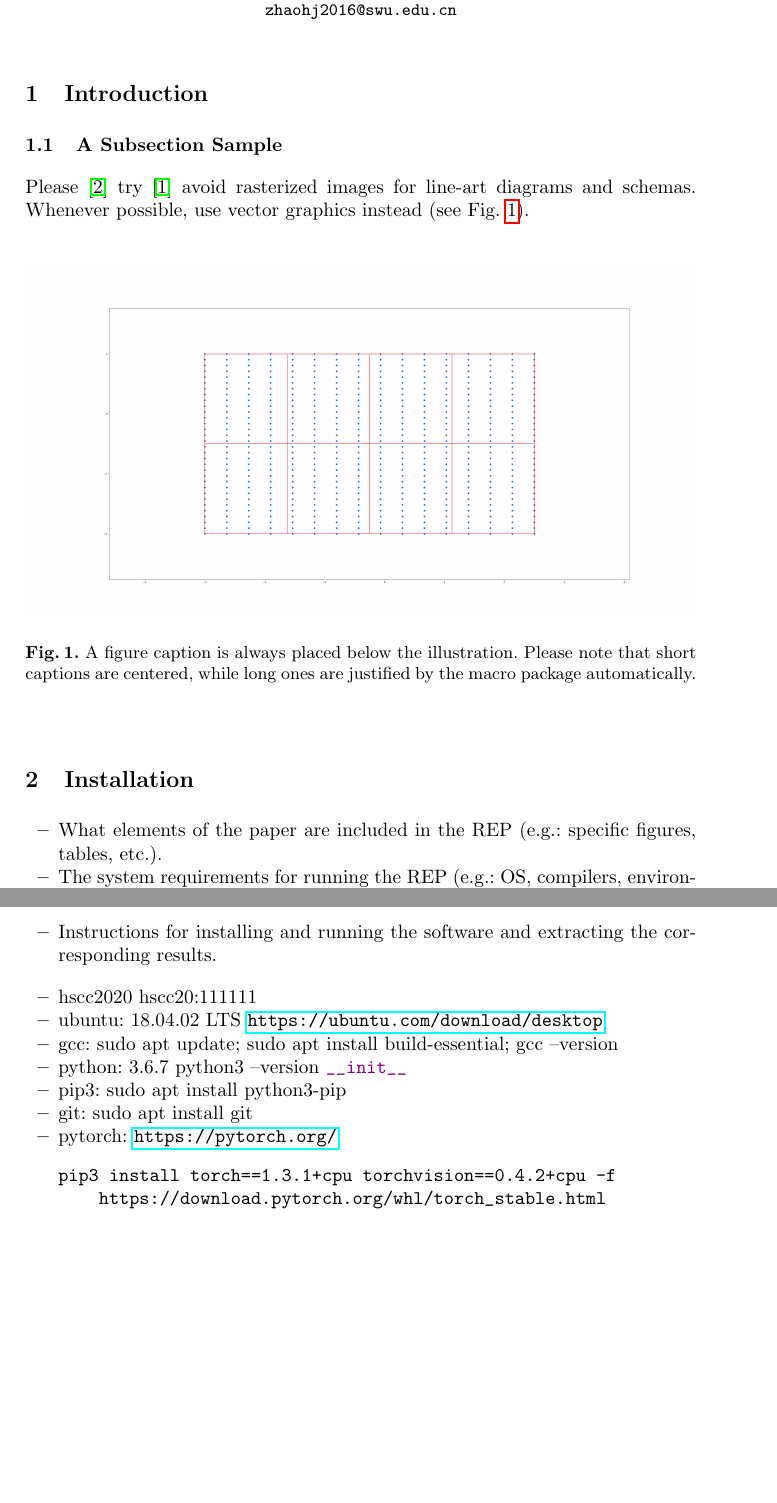
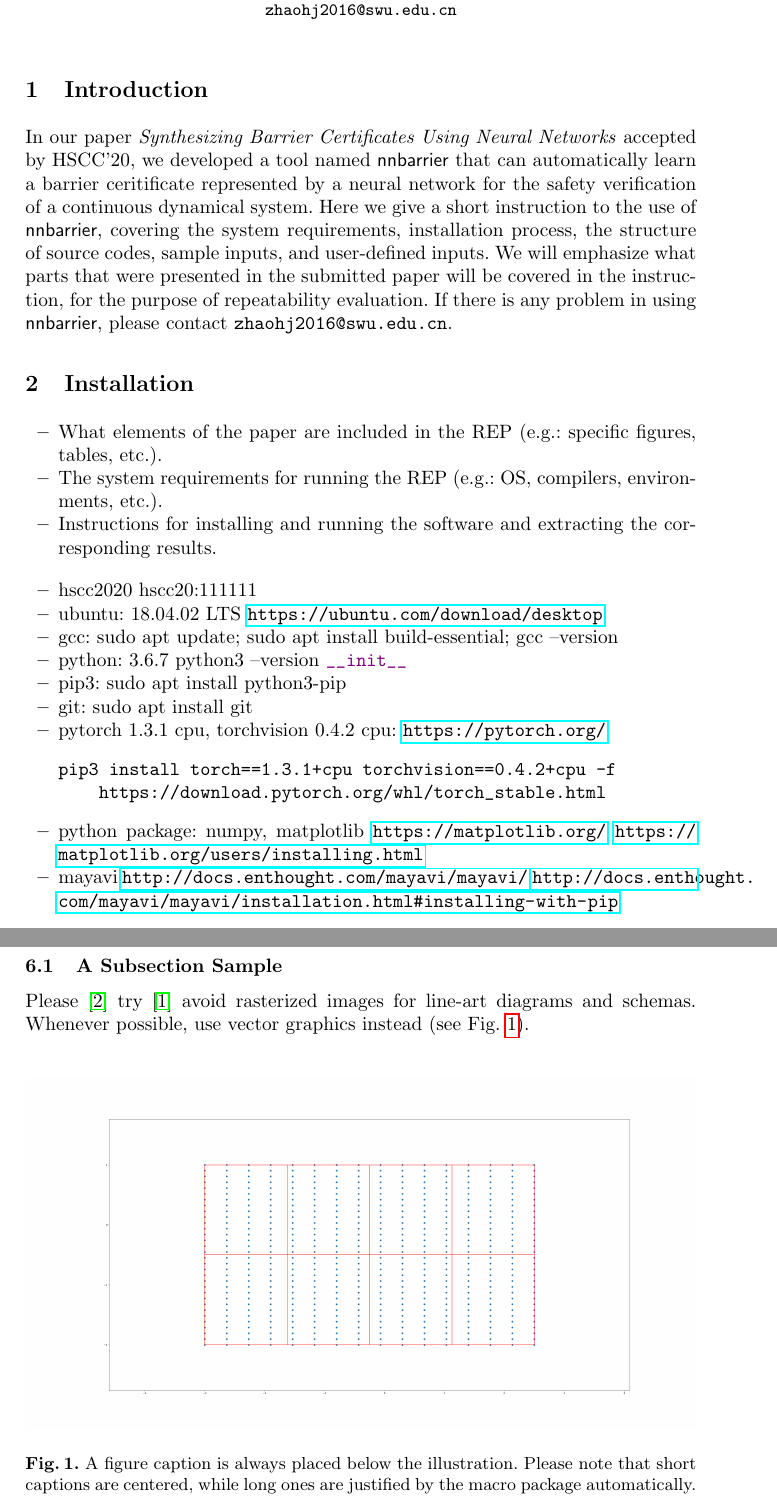
Before and after one commit to zhaohj2017/HSCC20-Repeatability, a LaTeX paper (instruction/instruction.tex): two parts of pages 1 and 2 of 2 before the commit and two parts of pages 1 and 2 of 3 after it, joined at a grey line, cut so that both start at the same text, the shorter picture padded with empty space. The pictures show the PDF file instruction/instruction.pdf that the author committed with the source.

Commit message:
update installation

```diff
--- a/instruction/instruction.tex
+++ b/instruction/instruction.tex
@@ -77,2 +70,0 @@ Fig.~\ref{fig1}).
-\begin{figure}
-\includegraphics[width=\textwidth]{./fig/batch_data}
@@ -82,4 +71,8 @@ justified by the macro package automatically.} \label{fig1}
-\end{figure}
+In our paper \emph{Synthesizing Barrier Certificates Using Neural Networks} accepted by HSCC'20, we developed a tool named \textsf{nnbarrier}
+that can automatically learn a barrier ceritificate represented by a neural network for the safety verification of a continuous dynamical system.
+Here we give a short instruction to the use of \textsf{nnbarrier}, covering the system requirements, installation process, the structure of source codes,
+sample inputs, and user-defined inputs. We will emphasize what parts that were presented in the submitted paper will be covered in the instruction, for the purpose of repeatability
+evaluation. If there is any problem in using \textsf{nnbarrier}, please contact \email{zhaohj2016@swu.edu.cn}.
 
 \section{Installation}
 \begin{itemize}
@@ -95,8 +88,10 @@ justified by the macro package automatically.} \label{fig1}
     \item python: 3.6.7 python3 --version \pyth{__init__}
     \item pip3: sudo apt install python3-pip
     \item git: sudo apt install git
-    \item pytorch: \url{https://pytorch.org/} \begin{verbatim}pip3 install torch==1.3.1+cpu torchvision==0.4.2+cpu -f
+    \item pytorch 1.3.1 cpu, torchvision 0.4.2 cpu: \url{https://pytorch.org/} \begin{verbatim}pip3 install torch==1.3.1+cpu torchvision==0.4.2+cpu -f
     https://download.pytorch.org/whl/torch_stable.html\end{verbatim}
+    \item python package: numpy, matplotlib \url{https://matplotlib.org/} \url{https://matplotlib.org/users/installing.html}
+    \item mayavi \url{http://docs.enthought.com/mayavi/mayavi/} \url{http://docs.enthought.com/mayavi/mayavi/installation.html#installing-with-pip}
 \end{itemize}
 
 \begin{python}
@@ -116,3 +111,4 @@ justified by the macro package automatically.} \label{fig1}
 
 \section{Fine-Tuning}
 
+\subsection{A Subsection Sample}
```
Also changed, not shown: instruction/instruction.pdf, instruction/instruction.tex (21 more changed lines).
